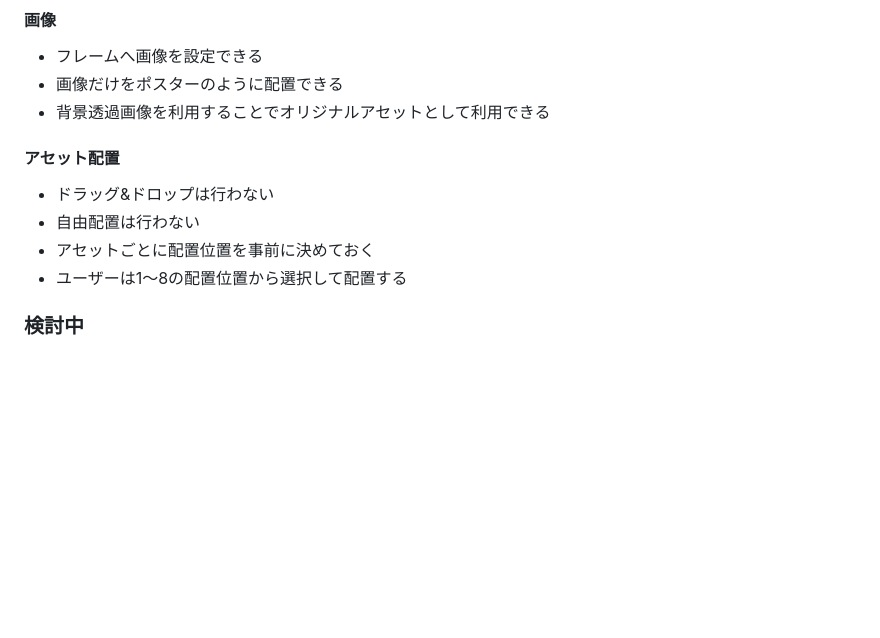
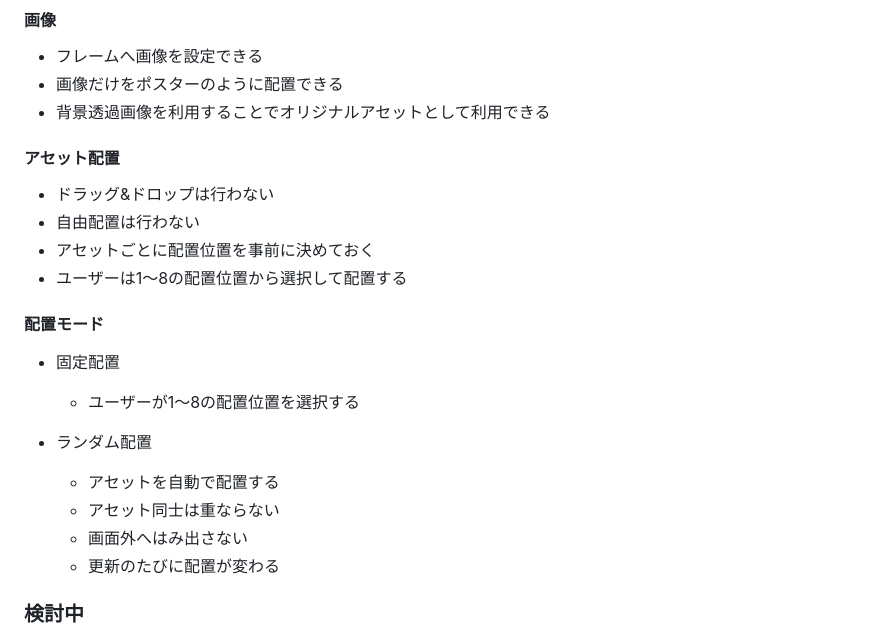
Before and after one commit to parallelmansion/Roomfolio, a Markdown page: Blueprint.md, the part around one of its changes. Rendered like a GitHub page; blank space fills up the shorter version.

Commit message:
Blueprint.md の更新

```diff
--- a/Blueprint.md
+++ b/Blueprint.md
@@ -206,7 +207,6 @@ room482_yoimitsu
 - 背景透過画像を利用することでオリジナルアセットとして利用できる
 
 
-
 #### アセット配置
 
 - ドラッグ&ドロップは行わない
@@ -214,7 +214,16 @@ room482_yoimitsu
 - アセットごとに配置位置を事前に決めておく
 - ユーザーは1〜8の配置位置から選択して配置する
 
+#### 配置モード
 
+- 固定配置
+  - ユーザーが1〜8の配置位置を選択する
+
+- ランダム配置
+  - アセットを自動で配置する
+  - アセット同士は重ならない
+  - 画面外へはみ出さない
+  - 更新のたびに配置が変わる
 
 ### 検討中
 
```
Also changed, not shown: other parts of Blueprint.md (+1 -0 lines).
